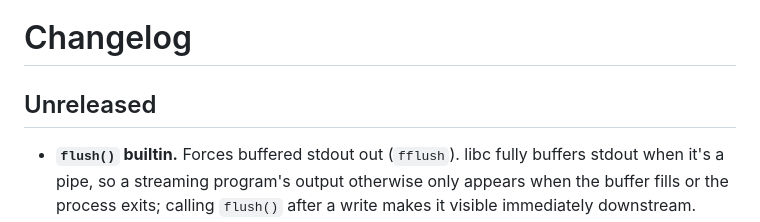
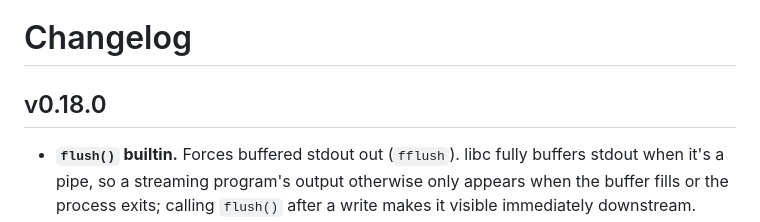
Before and after one commit to javimosch/machin, a Markdown page: CHANGELOG.md, the part around the change. Rendered like a GitHub page.

```diff
--- a/CHANGELOG.md
+++ b/CHANGELOG.md
@@ -1,6 +1,6 @@
 # Changelog
 
-## Unreleased
+## v0.18.0
 
 - **`flush()` builtin.** Forces buffered stdout out (`fflush`). libc fully buffers
   stdout when it's a pipe, so a streaming program's output otherwise only appears
```
Also changed, not shown: README.md (+1 -1 lines), SPEC.md (+1 -1 lines).
